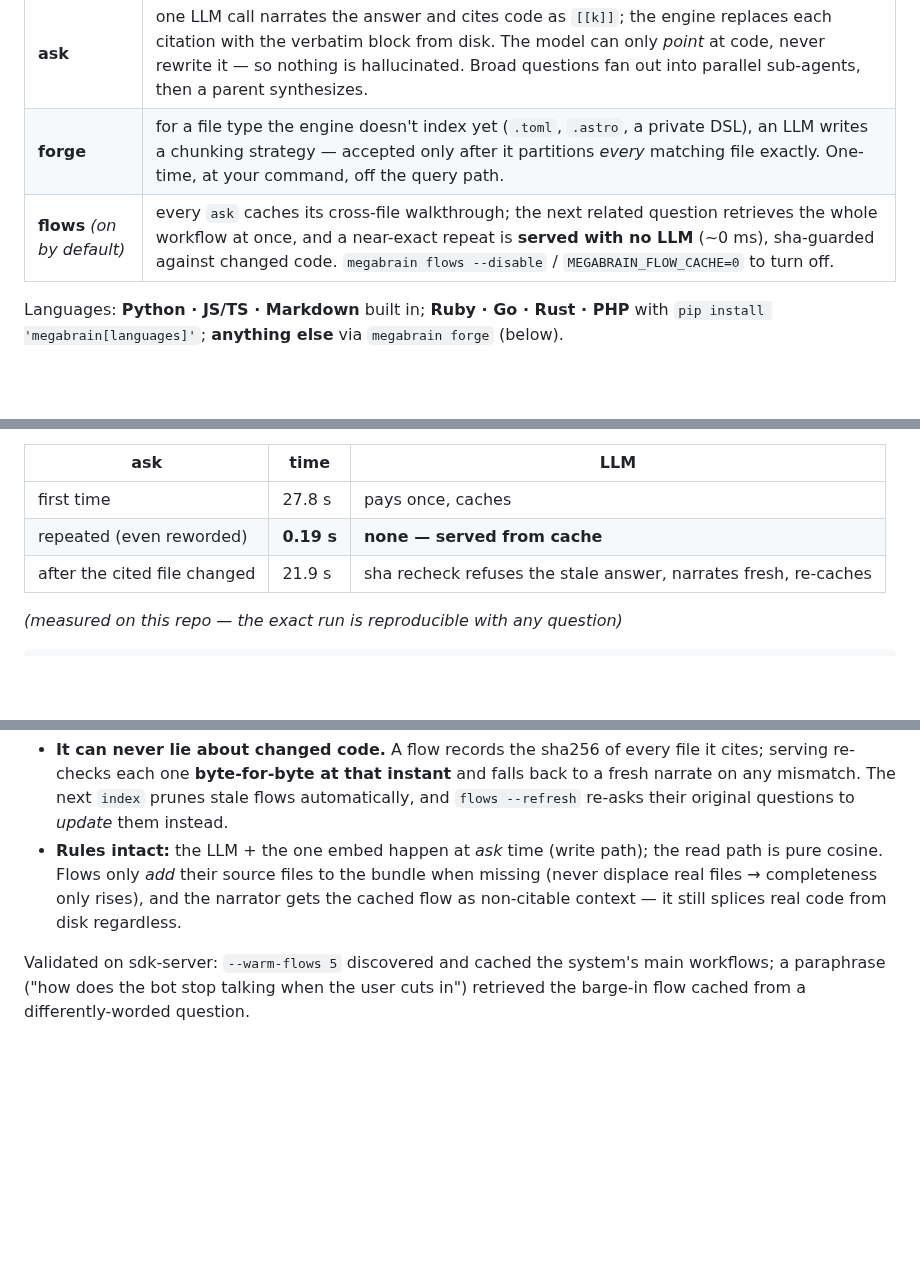
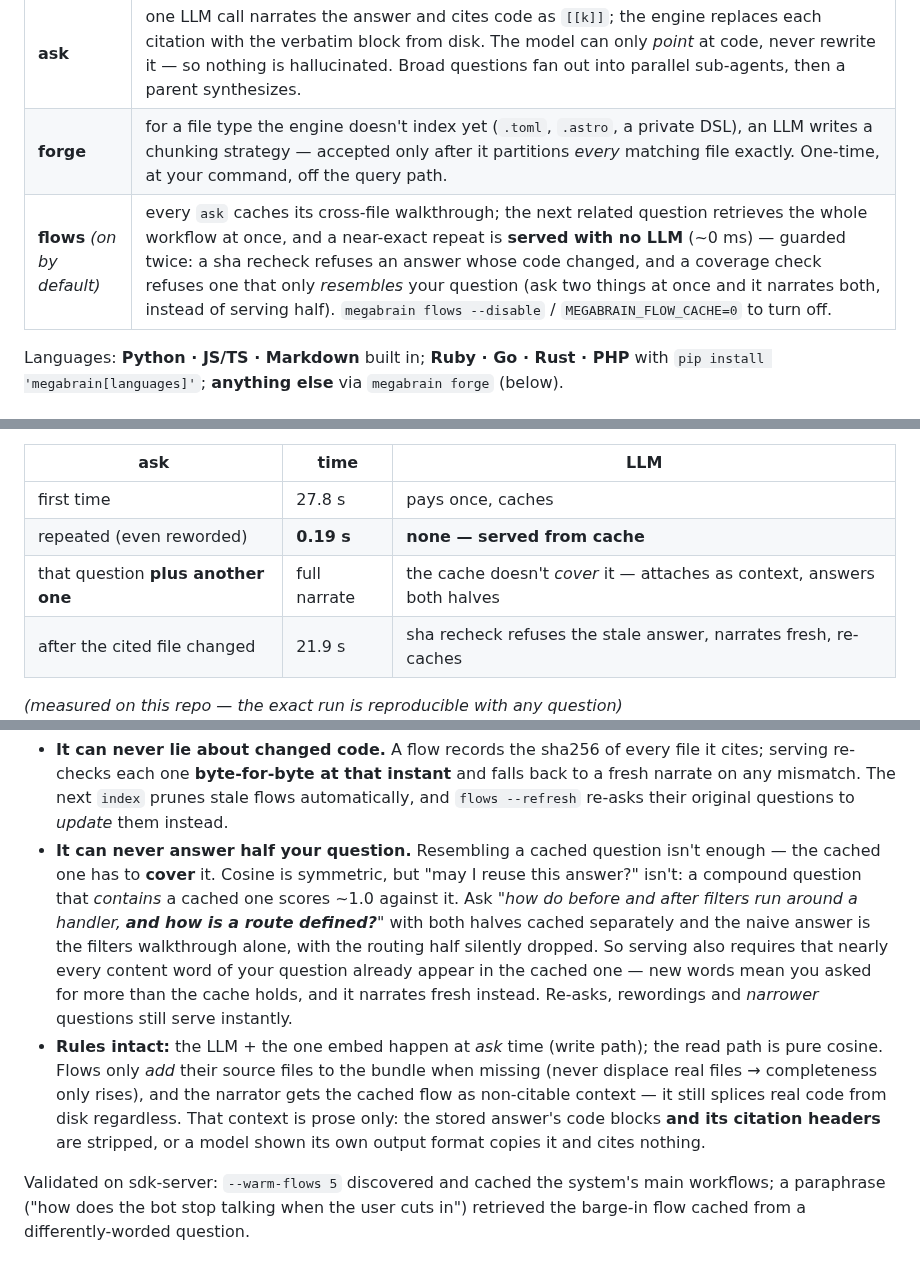
Before and after one commit to bernatch22/megabrain, a Markdown page: README.md, 3 parts joined by grey strips. Drawn GitHub-style; blank space fills up the shorter version.

```diff
--- a/README.md
+++ b/README.md
@@ -433,7 +433,7 @@ search a partial index. Run it yourself before believing either of us.
 | **query** | **no LLM** — your question is embedded and matched by vector similarity. Returns every related file in ~200 ms; nothing is dropped. An optional **LLM rerank** (`--rerank`; on by default over MCP) then prunes vocabulary-only matches — fail-open to the deterministic list. |
 | **ask** | one LLM call narrates the answer and cites code as `[[k]]`; the engine replaces each citation with the verbatim block from disk. The model can only *point* at code, never rewrite it — so nothing is hallucinated. Broad questions fan out into parallel sub-agents, then a parent synthesizes. |
 | **forge** | for a file type the engine doesn't index yet (`.toml`, `.astro`, a private DSL), an LLM writes a chunking strategy — accepted only after it partitions *every* matching file exactly. One-time, at your command, off the query path. |
-| **flows** *(on by default)* | every `ask` caches its cross-file walkthrough; the next related question retrieves the whole workflow at once, and a near-exact repeat is **served with no LLM** (~0 ms), sha-guarded against changed code. `megabrain flows --disable` / `MEGABRAIN_FLOW_CACHE=0` to turn off. |
+| **flows** *(on by default)* | every `ask` caches its cross-file walkthrough; the next related question retrieves the whole workflow at once, and a near-exact repeat is **served with no LLM** (~0 ms) — guarded twice: a sha recheck refuses an answer whose code changed, and a coverage check refuses one that only *resembles* your question (ask two things at once and it narrates both, instead of serving half). `megabrain flows --disable` / `MEGABRAIN_FLOW_CACHE=0` to turn off. |
 
 Languages: **Python · JS/TS · Markdown** built in; **Ruby · Go · Rust · PHP** with
 `pip install 'megabrain[languages]'`; **anything else** via `megabrain forge` (below).
@@ -508,6 +508,7 @@ entirely**:
 |---|---|---|
 | first time | 27.8 s | pays once, caches |
 | repeated (even reworded) | **0.19 s** | **none — served from cache** |
+| that question **plus another one** | full narrate | the cache doesn't *cover* it — attaches as context, answers both halves |
 | after the cited file changed | 21.9 s | sha recheck refuses the stale answer, narrates fresh, re-caches |
 
 *(measured on this repo — the exact run is reproducible with any question)*
@@ -525,11 +526,23 @@ export MEGABRAIN_FLOW_CACHE=0                # kill switch: off everywhere, beat
   and falls back to a fresh narrate on any mismatch. The next `index` prunes
   stale flows automatically, and `flows --refresh` re-asks their original
   questions to *update* them instead.
+- **It can never answer half your question.** Resembling a cached question
+  isn't enough — the cached one has to **cover** it. Cosine is symmetric, but
+  "may I reuse this answer?" isn't: a compound question that *contains* a
+  cached one scores ~1.0 against it. Ask *"how do before and after filters run
+  around a handler, **and how is a route defined?**"* with both halves cached
+  separately and the naive answer is the filters walkthrough alone, with the
+  routing half silently dropped. So serving also requires that nearly every
+  content word of your question already appear in the cached one — new words
+  mean you asked for more than the cache holds, and it narrates fresh instead.
+  Re-asks, rewordings and *narrower* questions still serve instantly.
 - **Rules intact:** the LLM + the one embed happen at *ask* time (write path);
   the read path is pure cosine. Flows only *add* their source files to the
   bundle when missing (never displace real files → completeness only rises), and
   the narrator gets the cached flow as non-citable context — it still splices
-  real code from disk regardless.
+  real code from disk regardless. That context is prose only: the stored
+  answer's code blocks **and its citation headers** are stripped, or a model
+  shown its own output format copies it and cites nothing.
 
 Validated on sdk-server: `--warm-flows 5` discovered and cached the system's
 main workflows; a paraphrase ("how does the bot stop talking when the user cuts
```
Also changed, not shown: ARCHITECTURE.md (+35 -8 lines).
